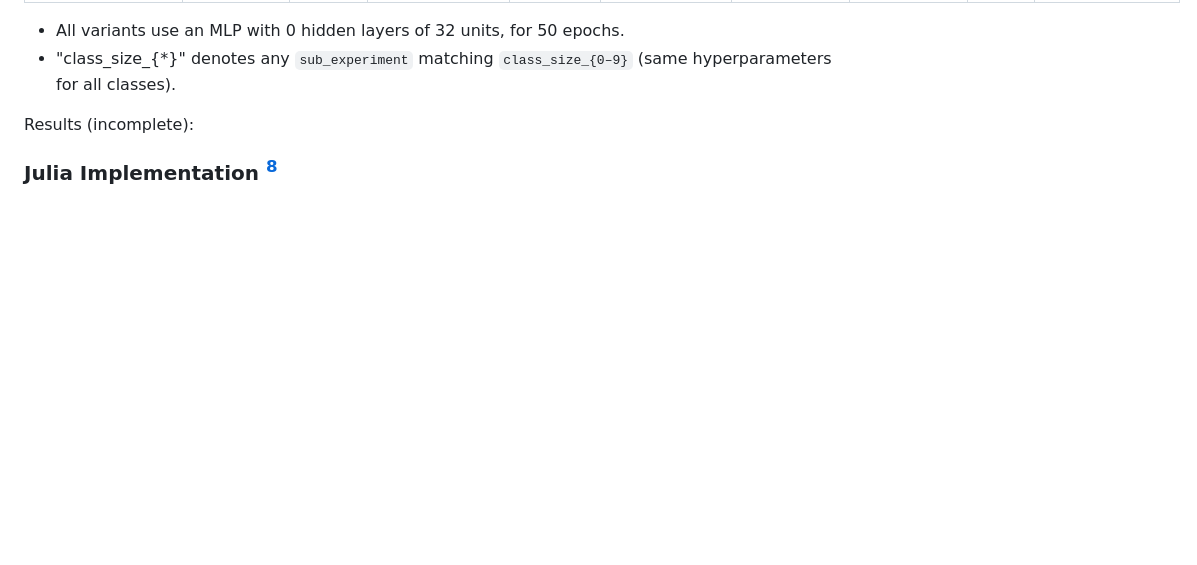
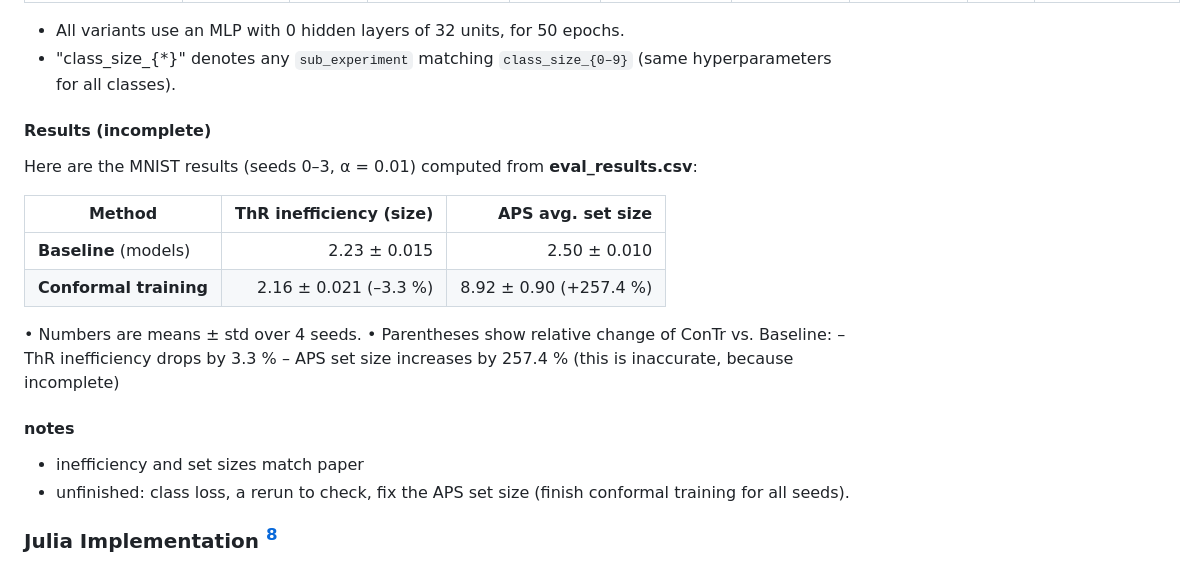
Before and after one commit to feenix-ho/dsait4025-group-8-conftr, a Markdown page: Reproduction of “Learning Optimal Conformal Classifiers”.md, the part around the change printed below. GitHub-like rendering; blank space fills up the shorter version.

Commit message:
Refine documentation on installation, GPU issues, experiment setup, and results for "Learning Optimal Conformal Classifiers" reproduction

```diff
--- a/Reproduction of “Learning Optimal Conformal Classifiers”.md
+++ b/Reproduction of “Learning Optimal Conformal Classifiers”.md
@@ -102,7 +102,24 @@ experiment setup
 - All variants use an MLP with 0 hidden layers of 32 units, for 50 epochs.
 - "class\_size\_{\*}" denotes any `sub_experiment` matching `class_size_{0–9}` (same hyperparameters for all classes).
 
-Results (incomplete):
+#### Results (incomplete)
+
+Here are the MNIST results (seeds 0–3, α = 0.01) computed from **eval\_results.csv**:
+
+| Method                 | ThR inefficiency (size) |       APS avg. set size |
+| ---------------------- | ----------------------: | ----------------------: |
+| **Baseline** (models)  |            2.23 ± 0.015 |            2.50 ± 0.010 |
+| **Conformal training** |  2.16 ± 0.021  (–3.3 %) | 8.92 ± 0.90  (+257.4 %) |
+
+• Numbers are means ± std over 4 seeds.
+• Parentheses show relative change of ConTr vs. Baseline:
+– ThR inefficiency drops by 3.3 %
+– APS set size increases by 257.4 % (this is inaccurate, because incomplete)
+
+#### notes
+
+- inefficiency and set sizes match paper
+- unfinished: class loss, a rerun to check, fix the APS set size (finish conformal training for all seeds).
 
 ### Julia Implementation [^julia]
 
```
Also changed, not shown: other parts of Reproduction of “Learning Optimal Conformal Classifiers”.md (+3 -3 lines).
